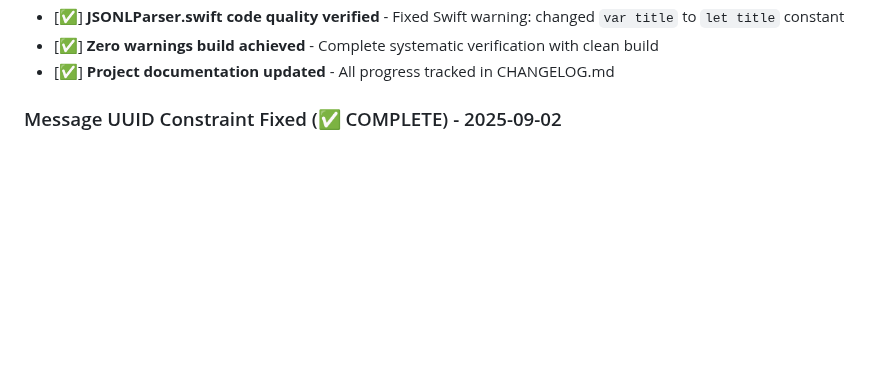
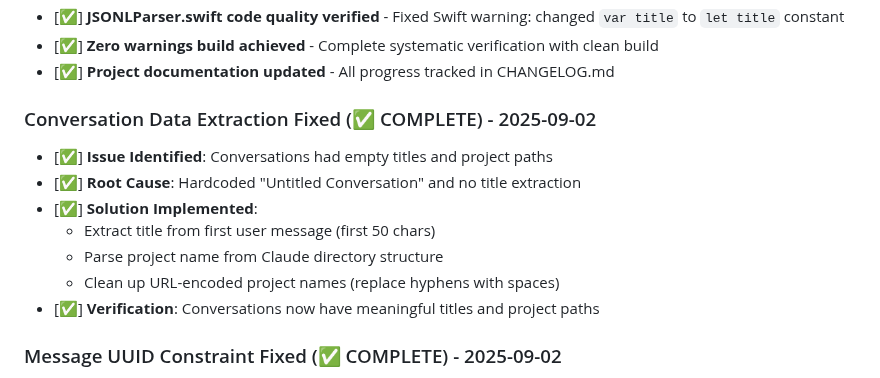
Before and after one commit to blueman82/devmind, a Markdown page: CHANGELOG.md, the part around the change. Drawn GitHub-style; blank space fills up the shorter version.

Commit message:
Modify CHANGELOG.md (documentation) • Tool: Edit • Timestamp: 2025-09-02 14:51:15

```diff
--- a/CHANGELOG.md
+++ b/CHANGELOG.md
@@ -34,6 +34,15 @@ All notable changes to the AI Memory App project will be documented in this file
 - [✅] **JSONLParser.swift code quality verified** - Fixed Swift warning: changed `var title` to `let title` constant
 - [✅] **Zero warnings build achieved** - Complete systematic verification with clean build
 - [✅] **Project documentation updated** - All progress tracked in CHANGELOG.md
+
+### Conversation Data Extraction Fixed (✅ COMPLETE) - 2025-09-02
+- [✅] **Issue Identified**: Conversations had empty titles and project paths
+- [✅] **Root Cause**: Hardcoded "Untitled Conversation" and no title extraction
+- [✅] **Solution Implemented**:
+  - Extract title from first user message (first 50 chars)
+  - Parse project name from Claude directory structure
+  - Clean up URL-encoded project names (replace hyphens with spaces)
+- [✅] **Verification**: Conversations now have meaningful titles and project paths
 
 ### Message UUID Constraint Fixed (✅ COMPLETE) - 2025-09-02
 - [✅] **Issue Identified**: Same message UUID appearing multiple times in conversations
```
